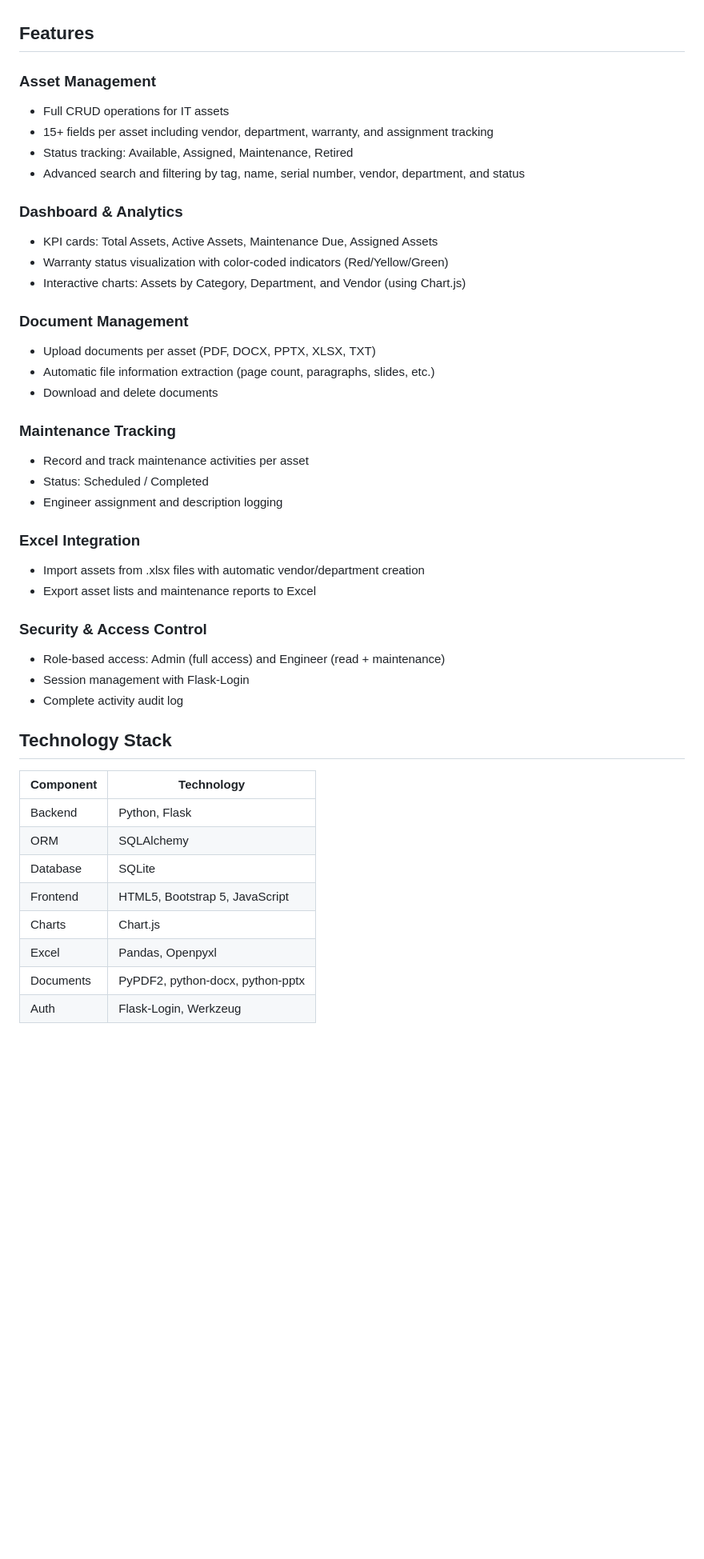
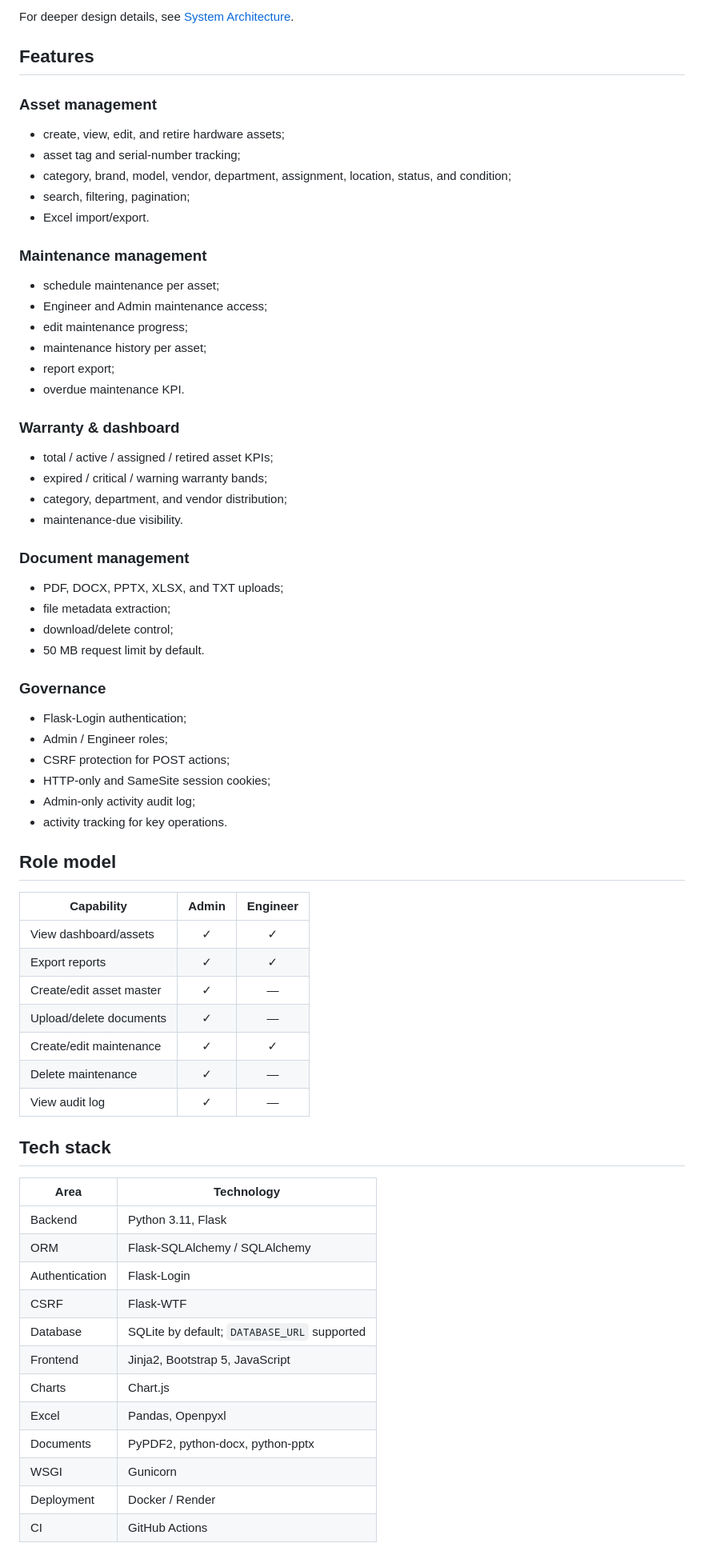
Before and after one commit to BAPP18/Automation-Hardware-Asset-Tracking-and-Maintenance-Management-System, a Markdown page: README.md, the part around one of its changes. Shown at 80% size. Drawn GitHub-style; blank space fills up the shorter version.

Commit message:
Rewrite README for engineering and project management portfolio

```diff
--- a/README.md
+++ b/README.md
@@ -17,46 +66,68 @@ Built with enterprise-grade architecture while remaining lightweight enough for
+For deeper design details, see [System Architecture](docs/ARCHITECTURE.md).
 
 ## Features
 
-### Asset Management
-- Full CRUD operations for IT assets
-- 15+ fields per asset including vendor, department, warranty, and assignment tracking
-- Status tracking: Available, Assigned, Maintenance, Retired
-- Advanced search and filtering by tag, name, serial number, vendor, department, and status
+### Asset management
+- create, view, edit, and retire hardware assets;
+- asset tag and serial-number tracking;
+- category, brand, model, vendor, department, assignment, location, status, and condition;
+- search, filtering, pagination;
+- Excel import/export.
 
-### Dashboard & Analytics
-- KPI cards: Total Assets, Active Assets, Maintenance Due, Assigned Assets
-- Warranty status visualization with color-coded indicators (Red/Yellow/Green)
-- Interactive charts: Assets by Category, Department, and Vendor (using Chart.js)
+### Maintenance management
+- schedule maintenance per asset;
+- Engineer and Admin maintenance access;
+- edit maintenance progress;
+- maintenance history per asset;
+- report export;
+- overdue maintenance KPI.
 
-### Document Management
-- Upload documents per asset (PDF, DOCX, PPTX, XLSX, TXT)
-- Automatic file information extraction (page count, paragraphs, slides, etc.)
-- Download and delete documents
+### Warranty & dashboard
+- total / active / assigned / retired asset KPIs;
+- expired / critical / warning warranty bands;
+- category, department, and vendor distribution;
+- maintenance-due visibility.
 
-### Maintenance Tracking
-- Record and track maintenance activities per asset
-- Status: Scheduled / Completed
-- Engineer assignment and description logging
+### Document management
+- PDF, DOCX, PPTX, XLSX, and TXT uploads;
+- file metadata extraction;
+- download/delete control;
+- 50 MB request limit by default.
 
-### Excel Integration
-- Import assets from .xlsx files with automatic vendor/department creation
-- Export asset lists and maintenance reports to Excel
+### Governance
+- Flask-Login authentication;
+- Admin / Engineer roles;
+- CSRF protection for POST actions;
+- HTTP-only and SameSite session cookies;
+- Admin-only activity audit log;
+- activity tracking for key operations.
 
-### Security & Access Control
-- Role-based access: Admin (full access) and Engineer (read + maintenance)
-- Session management with Flask-Login
-- Complete activity audit log
+## Role model
 
-## Technology Stack
+| Capability | Admin | Engineer |
+|---|:---:|:---:|
+| View dashboard/assets | ✓ | ✓ |
+| Export reports | ✓ | ✓ |
+| Create/edit asset master | ✓ | — |
+| Upload/delete documents | ✓ | — |
+| Create/edit maintenance | ✓ | ✓ |
+| Delete maintenance | ✓ | — |
+| View audit log | ✓ | — |
 
-| Component | Technology |
-|-----------|-----------|
-| Backend | Python, Flask |
-| ORM | SQLAlchemy |
-| Database | SQLite |
-| Frontend | HTML5, Bootstrap 5, JavaScript |
+## Tech stack
+
+| Area | Technology |
+|---|---|
+| Backend | Python 3.11, Flask |
+| ORM | Flask-SQLAlchemy / SQLAlchemy |
+| Authentication | Flask-Login |
+| CSRF | Flask-WTF |
+| Database | SQLite by default; `DATABASE_URL` supported |
+| Frontend | Jinja2, Bootstrap 5, JavaScript |
 | Charts | Chart.js |
 | Excel | Pandas, Openpyxl |
 | Documents | PyPDF2, python-docx, python-pptx |
-| Auth | Flask-Login, Werkzeug |
+| WSGI | Gunicorn |
+| Deployment | Docker / Render |
+| CI | GitHub Actions |
 
```
Also changed, not shown: other parts of README.md (+212 -101 lines).
